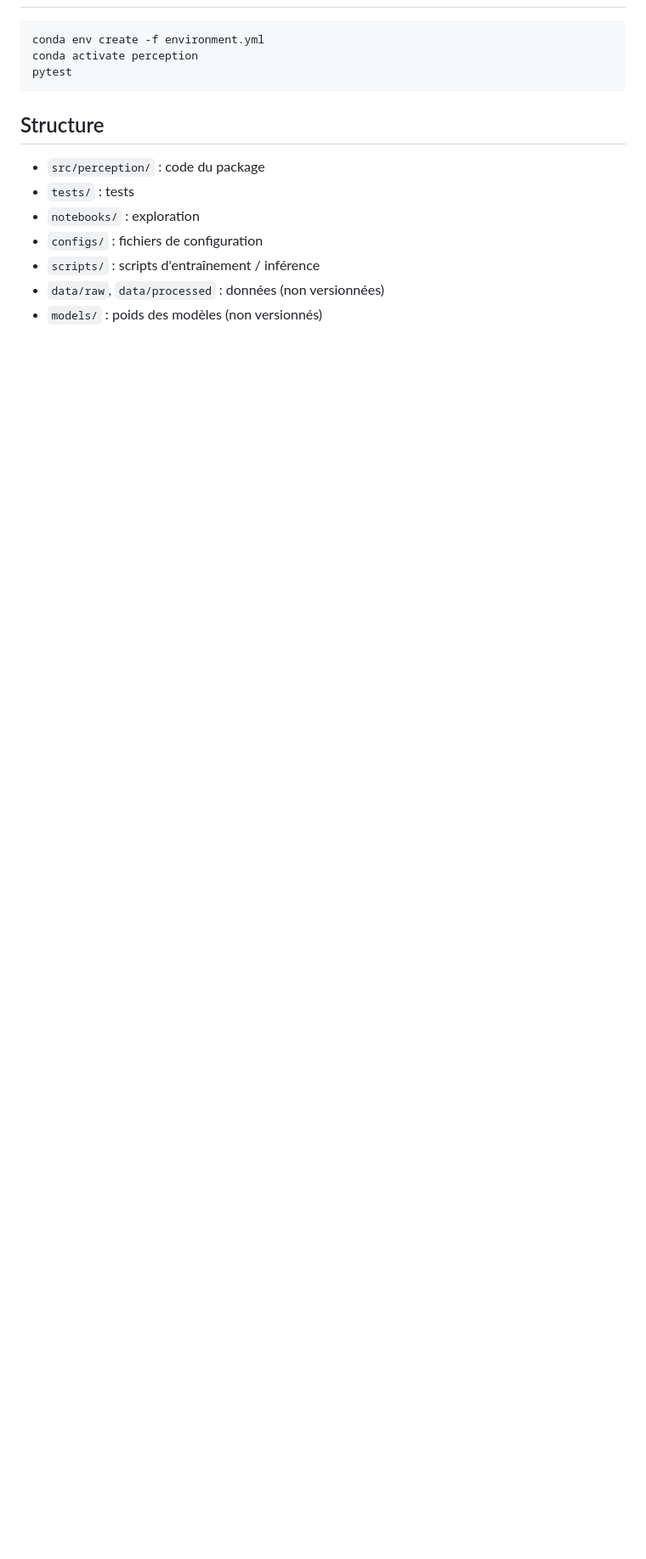
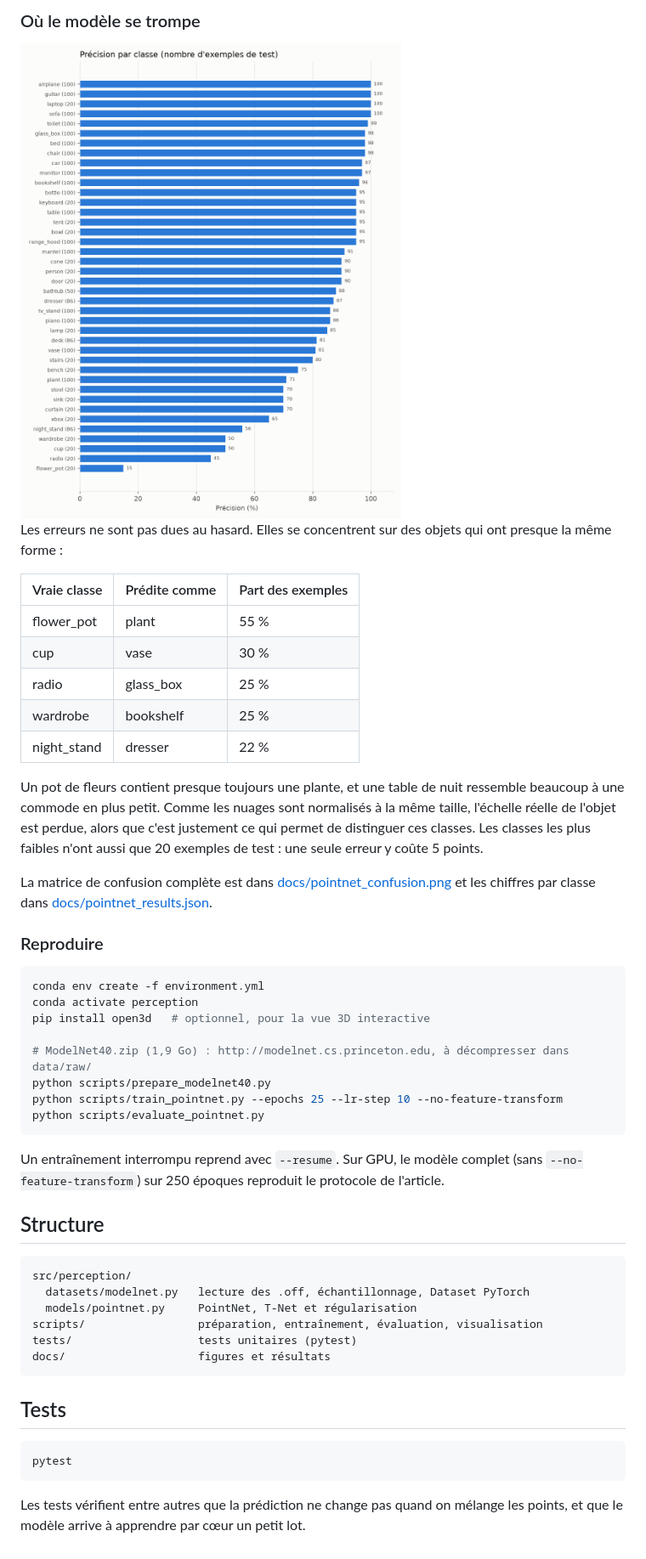
Before and after one commit to youri-nkouakep/3D-perception-with-deep-learning, a Markdown page: README.md, the part around one of its changes. Shown at 85% size. Drawn GitHub-style; pictures changed too: docs/pointnet_per_class.png (added); blank space fills up the shorter version.

Commit message:
Add PointNet evaluation, result figures and README results

````diff
--- a/README.md
+++ b/README.md
@@ -6,16 +34,51 @@ Projet de vision par ordinateur.
+### Où le modèle se trompe
+
+<img src="docs/pointnet_per_class.png" width="560" alt="Précision par classe">
+
+Les erreurs ne sont pas dues au hasard. Elles se concentrent sur des objets qui ont presque la même forme :
+
+| Vraie classe | Prédite comme | Part des exemples |
+|---|---|---|
+| flower_pot | plant | 55 % |
+| cup | vase | 30 % |
+| radio | glass_box | 25 % |
+| wardrobe | bookshelf | 25 % |
+| night_stand | dresser | 22 % |
+
+Un pot de fleurs contient presque toujours une plante, et une table de nuit ressemble beaucoup à une commode en plus petit. Comme les nuages sont normalisés à la même taille, l'échelle réelle de l'objet est perdue, alors que c'est justement ce qui permet de distinguer ces classes. Les classes les plus faibles n'ont aussi que 20 exemples de test : une seule erreur y coûte 5 points.
+
+La matrice de confusion complète est dans [docs/pointnet_confusion.png](docs/pointnet_confusion.png) et les chiffres par classe dans [docs/pointnet_results.json](docs/pointnet_results.json).
+
+### Reproduire
 
 ```bash
 conda env create -f environment.yml
 conda activate perception
+pip install open3d   # optionnel, pour la vue 3D interactive
+
+# ModelNet40.zip (1,9 Go) : http://modelnet.cs.princeton.edu, à décompresser dans data/raw/
+python scripts/prepare_modelnet40.py
+python scripts/train_pointnet.py --epochs 25 --lr-step 10 --no-feature-transform
+python scripts/evaluate_pointnet.py
+```
+
+Un entraînement interrompu reprend avec `--resume`. Sur GPU, le modèle complet (sans `--no-feature-transform`) sur 250 époques reproduit le protocole de l'article.
+
+## Structure
+
+```
+src/perception/
+  datasets/modelnet.py   lecture des .off, échantillonnage, Dataset PyTorch
+  models/pointnet.py     PointNet, T-Net et régularisation
+scripts/                 préparation, entraînement, évaluation, visualisation
+tests/                   tests unitaires (pytest)
+docs/                    figures et résultats
+```
+
+## Tests
+
+```bash
 pytest
 ```
 
-## Structure
-
-- `src/perception/` : code du package
-- `tests/` : tests
-- `notebooks/` : exploration
-- `configs/` : fichiers de configuration
-- `scripts/` : scripts d'entraînement / inférence
-- `data/raw`, `data/processed` : données (non versionnées)
-- `models/` : poids des modèles (non versionnés)
+Les tests vérifient entre autres que la prédiction ne change pas quand on mélange les points, et que le modèle arrive à apprendre par cœur un petit lot.
````
Also changed, not shown: other parts of README.md (+31 -3 lines), docs/pointnet_confusion.png (added), docs/pointnet_curves.png (added), 2 other files.
